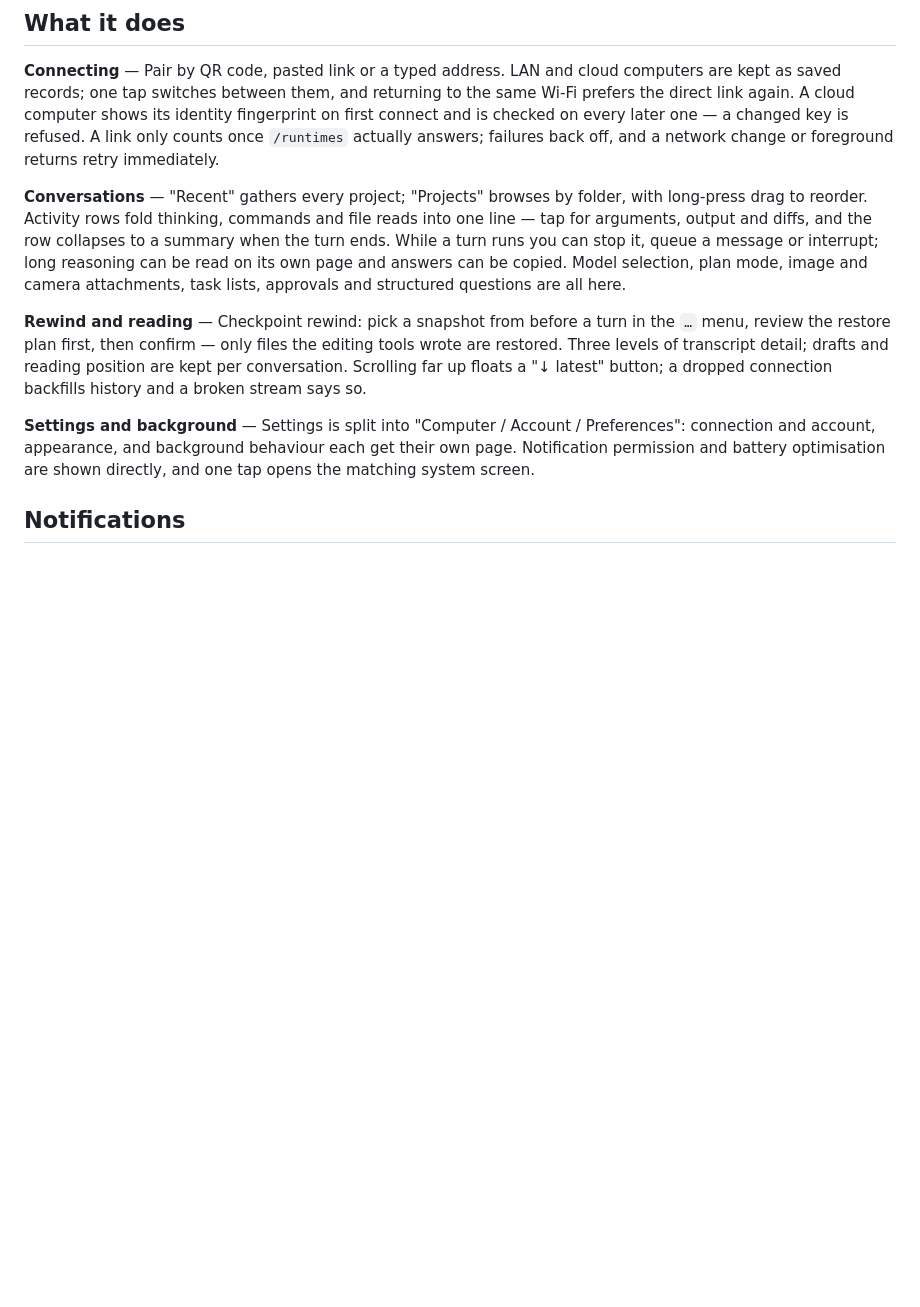
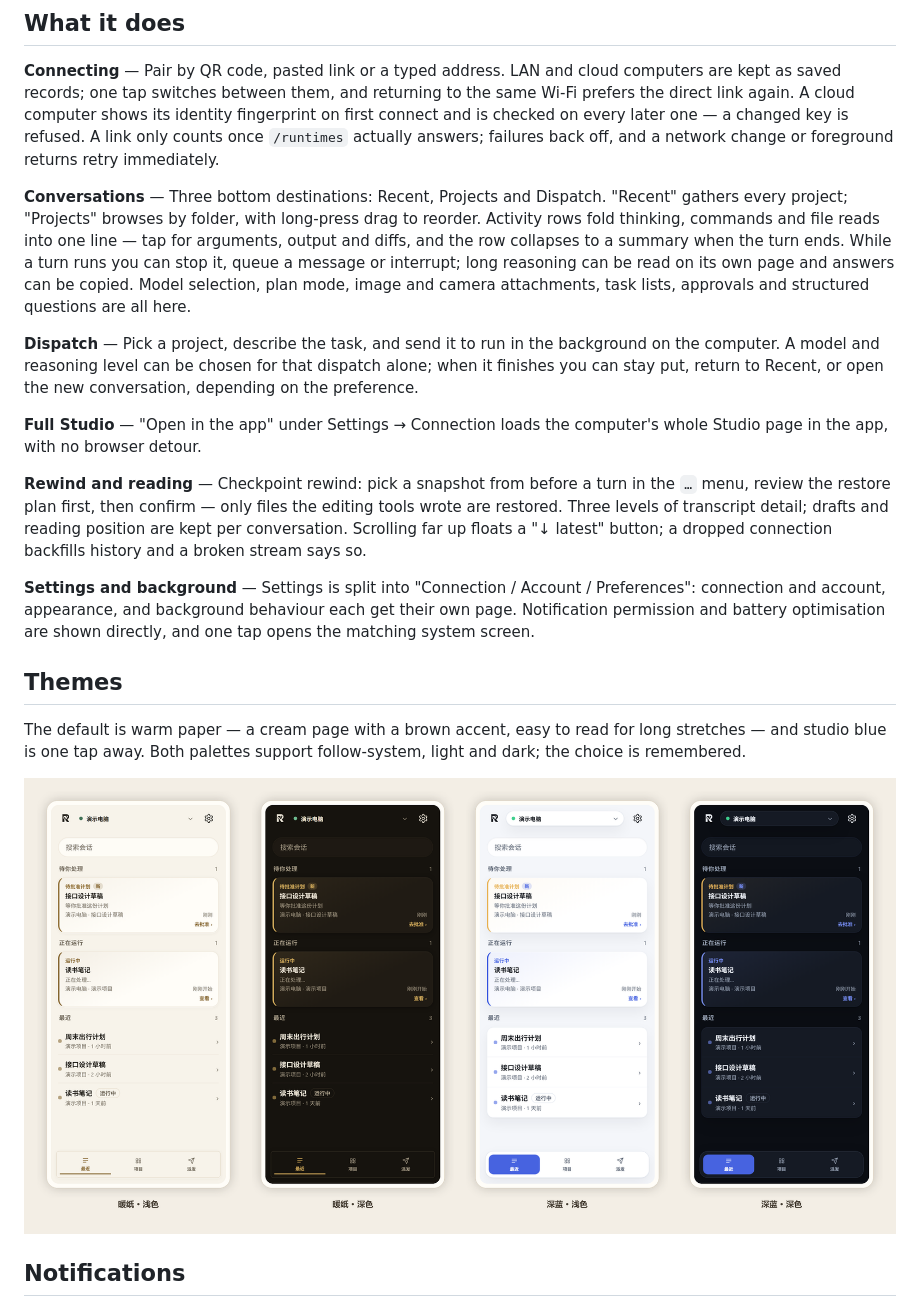
Before and after one commit to f1shsmell/Reasonix-Android, a Markdown page: README.en.md, the part around one of its changes. GitHub-like rendering; pictures changed too: docs/screenshots/themes.png (added); blank space fills up the shorter version.

```diff
--- a/README.en.md
+++ b/README.en.md
@@ -44,11 +42,23 @@
 
 **Connecting** — Pair by QR code, pasted link or a typed address. LAN and cloud computers are kept as saved records; one tap switches between them, and returning to the same Wi-Fi prefers the direct link again. A cloud computer shows its identity fingerprint on first connect and is checked on every later one — a changed key is refused. A link only counts once `/runtimes` actually answers; failures back off, and a network change or foreground returns retry immediately.
 
-**Conversations** — "Recent" gathers every project; "Projects" browses by folder, with long-press drag to reorder. Activity rows fold thinking, commands and file reads into one line — tap for arguments, output and diffs, and the row collapses to a summary when the turn ends. While a turn runs you can stop it, queue a message or interrupt; long reasoning can be read on its own page and answers can be copied. Model selection, plan mode, image and camera attachments, task lists, approvals and structured questions are all here.
+**Conversations** — Three bottom destinations: Recent, Projects and Dispatch. "Recent" gathers every project; "Projects" browses by folder, with long-press drag to reorder. Activity rows fold thinking, commands and file reads into one line — tap for arguments, output and diffs, and the row collapses to a summary when the turn ends. While a turn runs you can stop it, queue a message or interrupt; long reasoning can be read on its own page and answers can be copied. Model selection, plan mode, image and camera attachments, task lists, approvals and structured questions are all here.
+
+**Dispatch** — Pick a project, describe the task, and send it to run in the background on the computer. A model and reasoning level can be chosen for that dispatch alone; when it finishes you can stay put, return to Recent, or open the new conversation, depending on the preference.
+
+**Full Studio** — "Open in the app" under Settings → Connection loads the computer's whole Studio page in the app, with no browser detour.
 
 **Rewind and reading** — Checkpoint rewind: pick a snapshot from before a turn in the `…` menu, review the restore plan first, then confirm — only files the editing tools wrote are restored. Three levels of transcript detail; drafts and reading position are kept per conversation. Scrolling far up floats a "↓ latest" button; a dropped connection backfills history and a broken stream says so.
 
-**Settings and background** — Settings is split into "Computer / Account / Preferences": connection and account, appearance, and background behaviour each get their own page. Notification permission and battery optimisation are shown directly, and one tap opens the matching system screen.
+**Settings and background** — Settings is split into "Connection / Account / Preferences": connection and account, appearance, and background behaviour each get their own page. Notification permission and battery optimisation are shown directly, and one tap opens the matching system screen.
+
+## Themes
+
+The default is warm paper — a cream page with a brown accent, easy to read for long stretches — and studio blue is one tap away. Both palettes support follow-system, light and dark; the choice is remembered.
+
+<p align="center">
+  <img src="docs/screenshots/themes.png" width="880" alt="Warm paper light and dark, studio blue light and dark">
+</p>
 
 ## Notifications
 
```
Also changed, not shown: other parts of README.en.md (+1 -3 lines), README.md (+15 -5 lines), docs/screenshots/tour.png, 2 other files.
